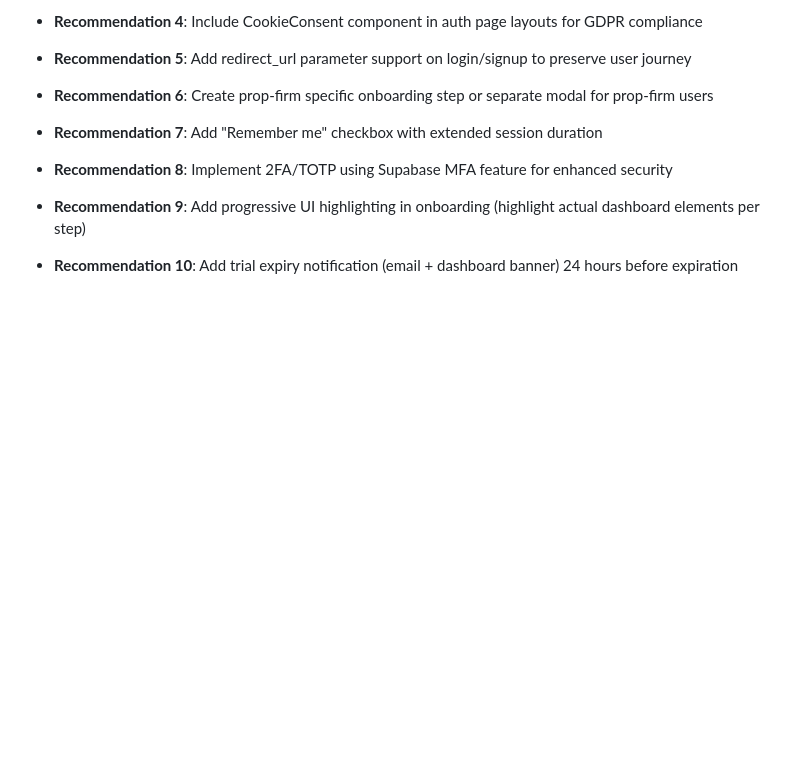
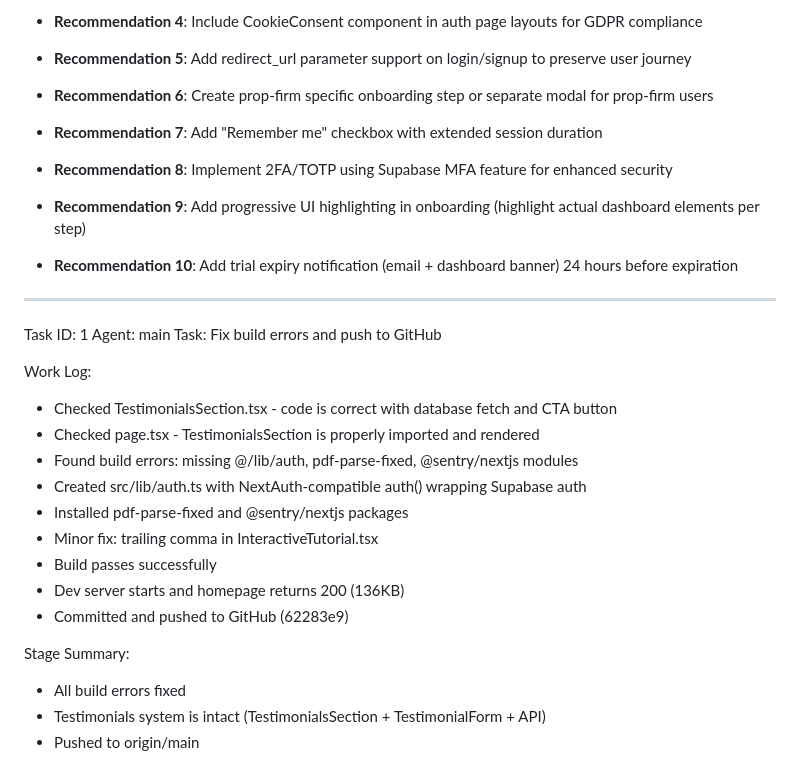
Before and after one commit to Risxyiee/Luxtrade, a Markdown page: worklog.md, the part around the change. Drawn GitHub-style; blank space fills up the shorter version.

Commit message:
44969e80-d485-444e-a023-2d755e031459

```diff
--- a/worklog.md
+++ b/worklog.md
@@ -1042,3 +1042,23 @@ Stage Summary:
 - **Recommendation 8**: Implement 2FA/TOTP using Supabase MFA feature for enhanced security
 - **Recommendation 9**: Add progressive UI highlighting in onboarding (highlight actual dashboard elements per step)
 - **Recommendation 10**: Add trial expiry notification (email + dashboard banner) 24 hours before expiration
+---
+Task ID: 1
+Agent: main
+Task: Fix build errors and push to GitHub
+
+Work Log:
+- Checked TestimonialsSection.tsx - code is correct with database fetch and CTA button
+- Checked page.tsx - TestimonialsSection is properly imported and rendered
+- Found build errors: missing @/lib/auth, pdf-parse-fixed, @sentry/nextjs modules
+- Created src/lib/auth.ts with NextAuth-compatible auth() wrapping Supabase auth
+- Installed pdf-parse-fixed and @sentry/nextjs packages
+- Minor fix: trailing comma in InteractiveTutorial.tsx
+- Build passes successfully
+- Dev server starts and homepage returns 200 (136KB)
+- Committed and pushed to GitHub (62283e9)
+
+Stage Summary:
+- All build errors fixed
+- Testimonials system is intact (TestimonialsSection + TestimonialForm + API)
+- Pushed to origin/main
```
